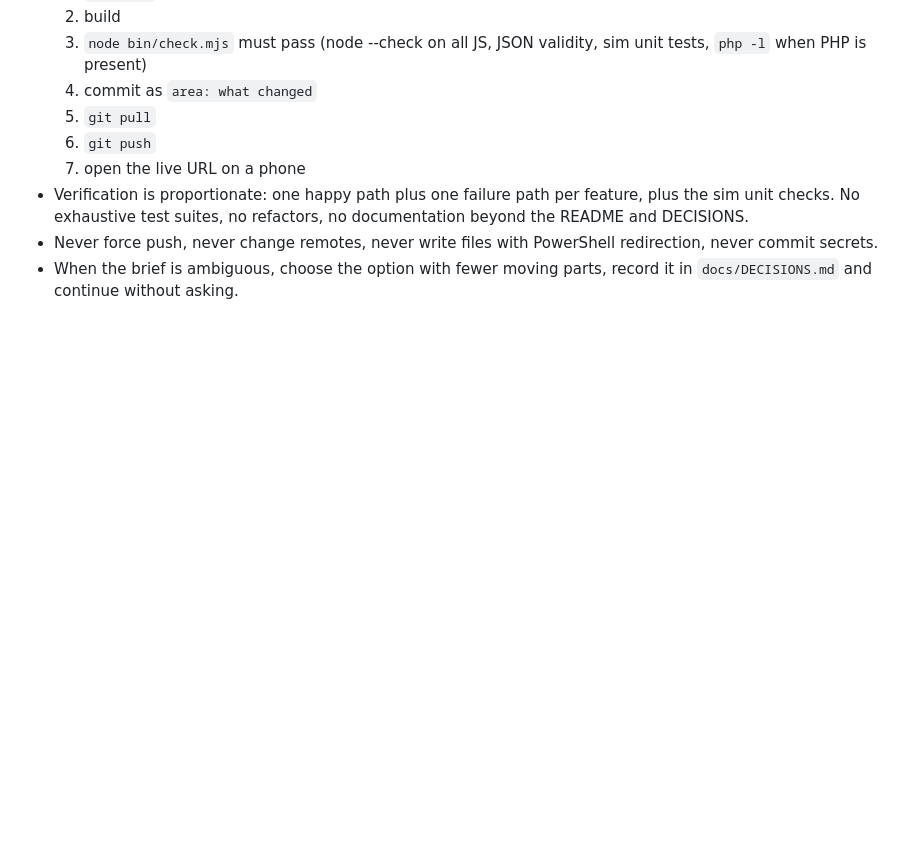
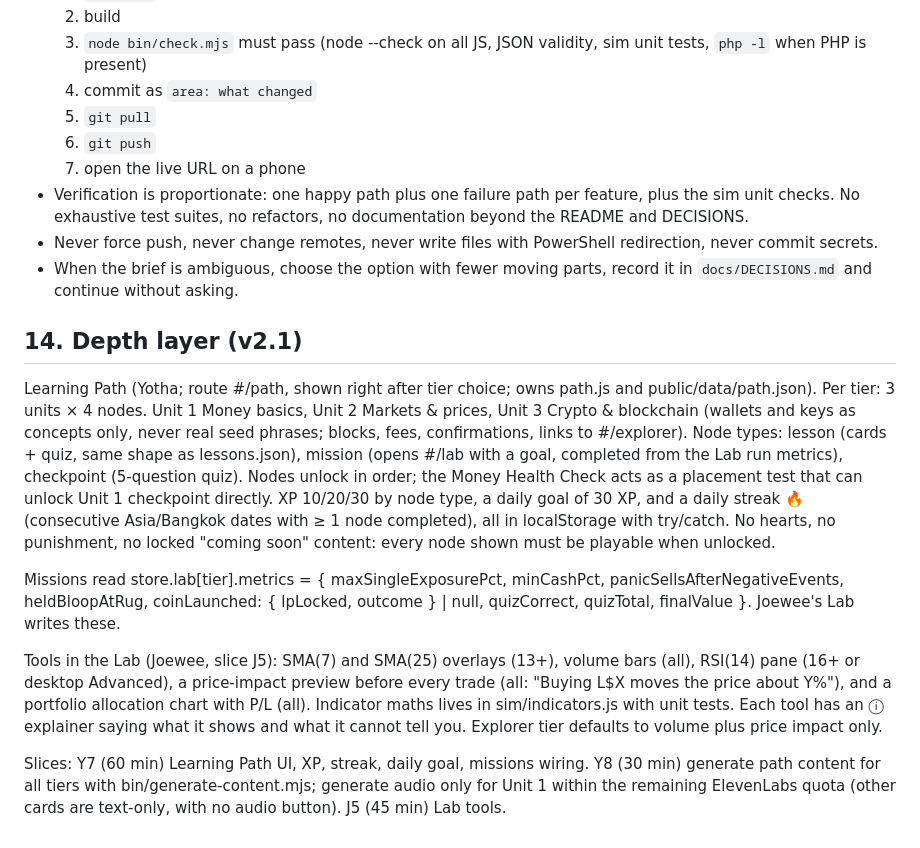
Before and after one commit to yothamakpichai/u-hackathon-2026, a Markdown page: docs/BRIEF.md, the part around the change. Drawn GitHub-style; blank space fills up the shorter version.

Commit message:
docs: brief §14 depth layer
Co-Authored-By: Claude Opus 5.5 <noreply@anthropic.com>

```diff
--- a/docs/BRIEF.md
+++ b/docs/BRIEF.md
@@ -348,3 +348,13 @@ README.md (written last, for judges)                               — Yotha
 - Verification is proportionate: one happy path plus one failure path per feature, plus the sim unit checks. No exhaustive test suites, no refactors, no documentation beyond the README and DECISIONS.
 - Never force push, never change remotes, never write files with PowerShell redirection, never commit secrets.
 - When the brief is ambiguous, choose the option with fewer moving parts, record it in `docs/DECISIONS.md` and continue without asking.
+
+## 14. Depth layer (v2.1)
+
+Learning Path (Yotha; route #/path, shown right after tier choice; owns path.js and public/data/path.json). Per tier: 3 units × 4 nodes. Unit 1 Money basics, Unit 2 Markets & prices, Unit 3 Crypto & blockchain (wallets and keys as concepts only, never real seed phrases; blocks, fees, confirmations, links to #/explorer). Node types: lesson (cards + quiz, same shape as lessons.json), mission (opens #/lab with a goal, completed from the Lab run metrics), checkpoint (5-question quiz). Nodes unlock in order; the Money Health Check acts as a placement test that can unlock Unit 1 checkpoint directly. XP 10/20/30 by node type, a daily goal of 30 XP, and a daily streak 🔥 (consecutive Asia/Bangkok dates with ≥ 1 node completed), all in localStorage with try/catch. No hearts, no punishment, no locked "coming soon" content: every node shown must be playable when unlocked.
+
+Missions read store.lab[tier].metrics = { maxSingleExposurePct, minCashPct, panicSellsAfterNegativeEvents, heldBloopAtRug, coinLaunched: { lpLocked, outcome } | null, quizCorrect, quizTotal, finalValue }. Joewee's Lab writes these.
+
+Tools in the Lab (Joewee, slice J5): SMA(7) and SMA(25) overlays (13+), volume bars (all), RSI(14) pane (16+ or desktop Advanced), a price-impact preview before every trade (all: "Buying L$X moves the price about Y%"), and a portfolio allocation chart with P/L (all). Indicator maths lives in sim/indicators.js with unit tests. Each tool has an ⓘ explainer saying what it shows and what it cannot tell you. Explorer tier defaults to volume plus price impact only.
+
+Slices: Y7 (60 min) Learning Path UI, XP, streak, daily goal, missions wiring. Y8 (30 min) generate path content for all tiers with bin/generate-content.mjs; generate audio only for Unit 1 within the remaining ElevenLabs quota (other cards are text-only, with no audio button). J5 (45 min) Lab tools.
```
